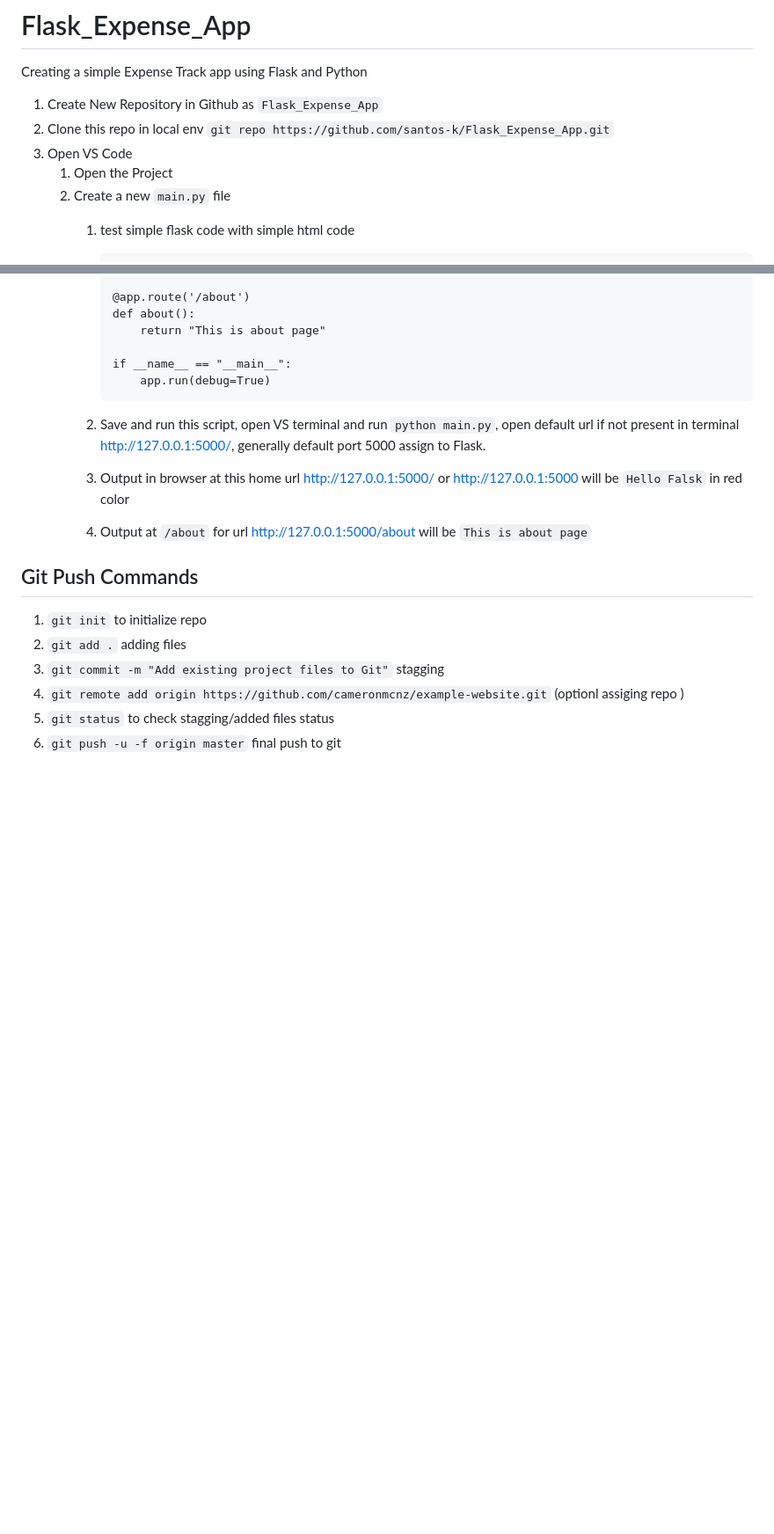
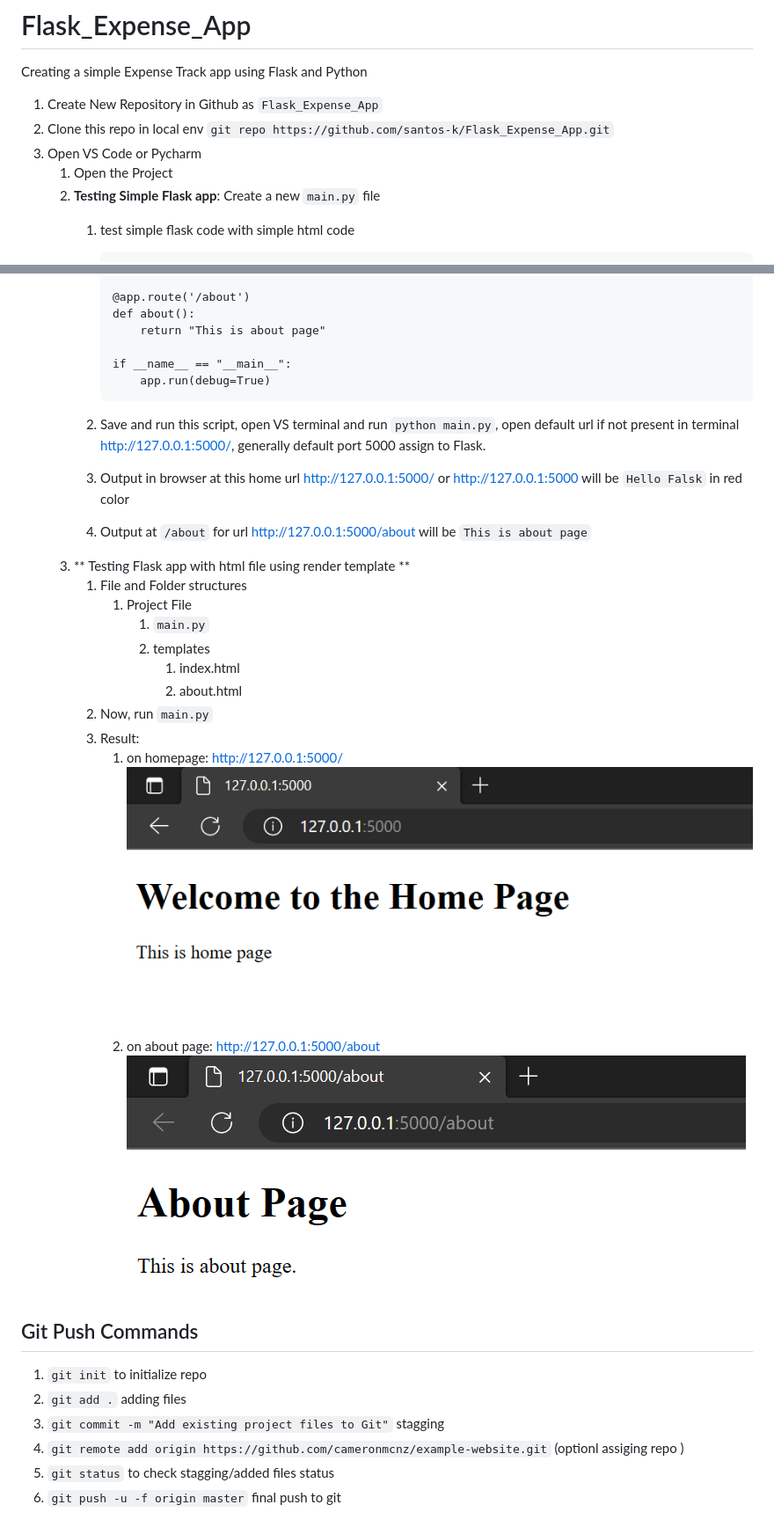
Before and after one commit to dev-shinde/Flipr-Hack, a Markdown page: README.md, 2 parts joined by grey strips. Shown: that part at 88% size. GitHub-like rendering; pictures changed too: img.png (added), img_1.png (added); blank space fills up the shorter version.

Commit message:
Adding Flask with html pages

````diff
--- a/README.md
+++ b/README.md
@@ -3,9 +3,9 @@ Creating a simple Expense Track app using Flask and Python
 
 1. Create New Repository in Github as `Flask_Expense_App`
 2. Clone this repo in local env `git repo https://github.com/santos-k/Flask_Expense_App.git`
-3. Open VS Code
+3. Open VS Code or Pycharm
     1. Open the Project
-    2. Create a new `main.py` file
+    2. **Testing Simple Flask app**: Create a new `main.py` file
         1. test simple flask code with simple html code
             ```
             from flask import Flask
@@ -25,6 +25,21 @@ Creating a simple Expense Track app using Flask and Python
 
         3. Output in browser at this home url http://127.0.0.1:5000/ or http://127.0.0.1:5000 will be `Hello Falsk` in red color
         4. Output at `/about` for url http://127.0.0.1:5000/about will be `This is about page`
+    3. ** Testing Flask app with html file using render template **
+       1. File and Folder structures
+          1. Project File
+             1. `main.py`
+             2. templates
+                1. index.html
+                2. about.html
+       2. Now, run `main.py`
+       3. Result:
+          1. on homepage: http://127.0.0.1:5000/
+              ![img_1.png](img_1.png)
+          2. on about page: http://127.0.0.1:5000/about
+          ![img.png](img.png)
+
+
 
 ## Git Push Commands
 1. `git init` to initialize repo
@@ -32,4 +47,4 @@ Creating a simple Expense Track app using Flask and Python
 3. `git commit -m "Add existing project files to Git"` stagging
 4. `git remote add origin https://github.com/cameronmcnz/example-website.git` (optionl assiging repo )
 5. `git status` to check stagging/added files status
-5. `git push -u -f origin master` final push to git
+6. `git push -u -f origin master` final push to git
````
Also changed, not shown: 3 other files.
